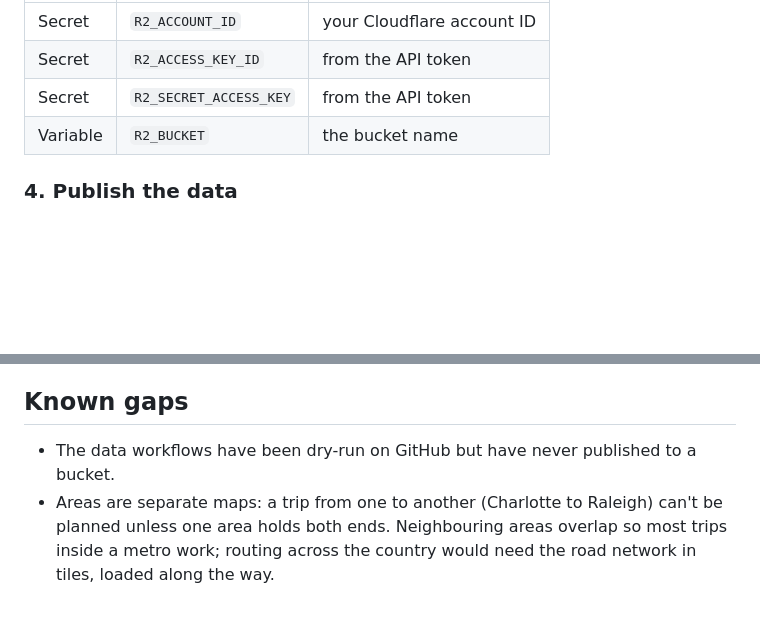
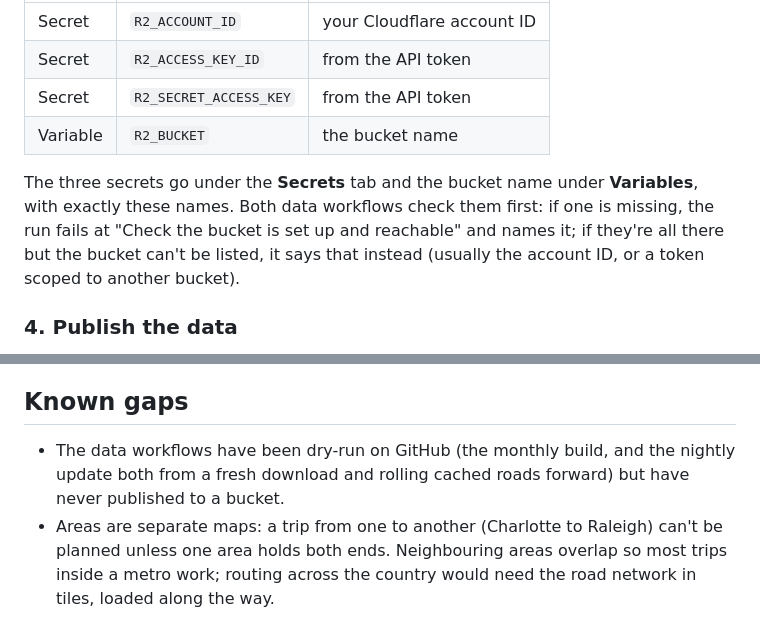
Before and after one commit to MyDataTrends/AvoiDLPR, a Markdown page: docs/DEPLOY.md, 2 parts joined by grey strips. GitHub-like rendering; blank space fills up the shorter version.

Commit message:
Docs: where the bucket secrets go, and what the check says when one's missing
Co-Authored-By: Claude Opus 5.5 <noreply@anthropic.com>

```diff
--- a/docs/DEPLOY.md
+++ b/docs/DEPLOY.md
@@ -85,6 +85,12 @@ Repository **Settings > Secrets and variables > Actions**:
 | Secret | `R2_ACCESS_KEY_ID` | from the API token |
 | Secret | `R2_SECRET_ACCESS_KEY` | from the API token |
 | Variable | `R2_BUCKET` | the bucket name |
+
+The three secrets go under the **Secrets** tab and the bucket name under **Variables**, with
+exactly these names. Both data workflows check them first: if one is missing, the run fails at
+"Check the bucket is set up and reachable" and names it; if they're all there but the bucket
+can't be listed, it says that instead (usually the account ID, or a token scoped to another
+bucket).
 
 ### 4. Publish the data
 
@@ -248,7 +254,8 @@ fresh downloads, new basemaps, and a correction for anything the nightly updates
 
 ## Known gaps
 
-- The data workflows have been dry-run on GitHub but have never published to a bucket.
+- The data workflows have been dry-run on GitHub (the monthly build, and the nightly update both
+  from a fresh download and rolling cached roads forward) but have never published to a bucket.
 - Areas are separate maps: a trip from one to another (Charlotte to Raleigh) can't be planned
   unless one area holds both ends. Neighbouring areas overlap so most trips inside a metro work;
   routing across the country would need the road network in tiles, loaded along the way.
```
